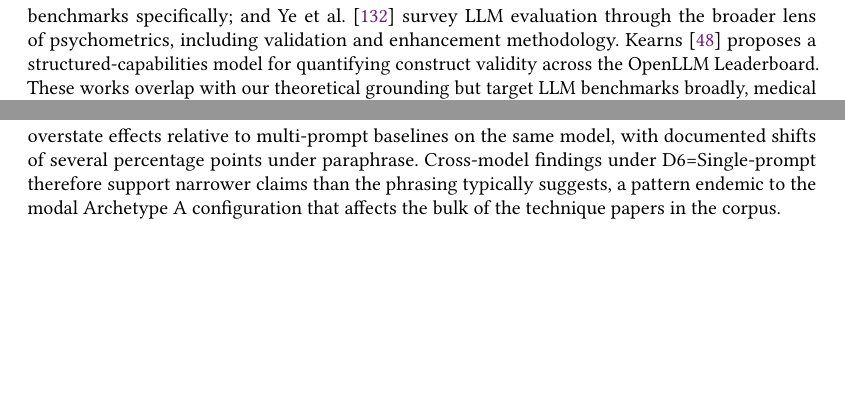
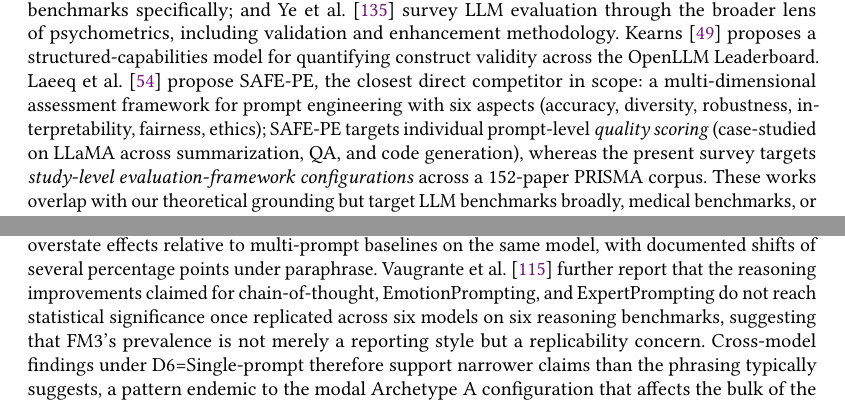
Before and after one commit to rohithreddybc/PromptEvalTaxonomy, a LaTeX paper (main.tex, which reads references.bib): two parts of pages 5 and 24 of 44 before the commit and two parts of pages 5 and 24 of 45 after it, joined at a grey line, cut so that both start at the same text, the shorter picture padded with empty space. Compiled offline with pdfLaTeX.

Commit message:
iter-66: Consensus exhaustive sweep round 2 -- add Laeeq et al. 2026 SAFE-PE (closest direct competitor, 6-dim PE assessment framework), Vaugrante et al. 2024 (replication crisis for CoT/EmotionPrompting -- strengthens FM3 evidence), Fagbohun et al. 2024 (7-category practitioner prompting). Then 5 review rounds: cite usage (Fagbohun was orphaned, now cited); differentiation table row count consistency; bibtex warnings fix (Kearns @article->@misc); abstract claims verified; final compile clean at 45pp

```diff
--- a/main.tex
+++ b/main.tex
@@ -471,7 +474,15 @@ al.~\cite{ye2025psychometrics} survey LLM evaluation through the
 broader lens of psychometrics, including validation and enhancement
 methodology. Kearns~\cite{kearns2026quantifying} proposes a
 structured-capabilities model for quantifying construct validity
-across the OpenLLM Leaderboard. These works overlap with our
+across the OpenLLM Leaderboard. Laeeq et al.~\cite{laeeq2026safepe}
+propose SAFE-PE, the closest direct competitor in scope: a
+multi-dimensional assessment framework for prompt engineering with
+six aspects (accuracy, diversity, robustness, interpretability,
+fairness, ethics); SAFE-PE targets individual prompt-level
+\emph{quality scoring} (case-studied on LLaMA across summarization,
+QA, and code generation), whereas the present survey targets
+\emph{study-level evaluation-framework configurations} across a
+152-paper PRISMA corpus. These works overlap with our
 theoretical grounding but target LLM benchmarks broadly, medical
 benchmarks, or psychometric methodology, not prompt-engineering
 evaluation configurations specifically. None of these
@@ -2573,7 +2584,13 @@ Mizrahi et al.~\cite{mizrahi2024state} and Salinas \&
 Morstatter~\cite{butterfly2024} have shown that single-prompt
 evaluations systematically overstate effects relative to
 multi-prompt baselines on the same model, with documented shifts
-of several percentage points under paraphrase. Cross-model findings
+of several percentage points under paraphrase. Vaugrante et
+al.~\cite{vaugrante2024replication} further report that the
+reasoning improvements claimed for chain-of-thought,
+EmotionPrompting, and ExpertPrompting do not reach statistical
+significance once replicated across six models on six reasoning
+benchmarks, suggesting that FM3's prevalence is not merely a
+reporting style but a replicability concern. Cross-model findings
 under D6=Single-prompt therefore support narrower claims than the
 phrasing typically suggests, a pattern endemic to the modal
 Archetype A configuration that affects the bulk of the technique
--- a/references.bib
+++ b/references.bib
@@ -1972,0 +1980 @@
+  note      = {Multi-dimensional prompt assessment combining accuracy, diversity, robustness, interpretability, fairness, ethics}
```
Also changed, not shown: main.tex (5 more changed lines), references.bib (26 more changed lines).
